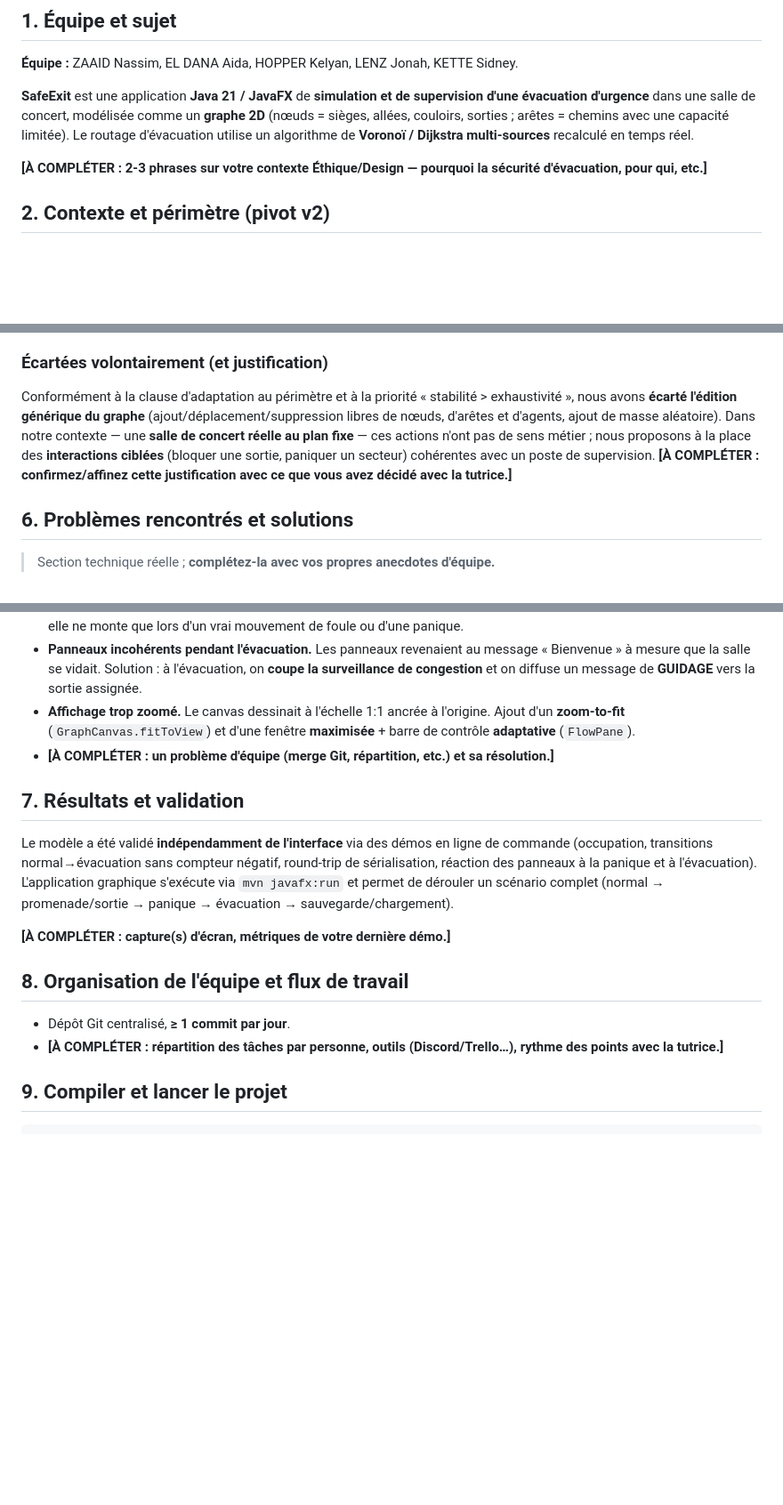
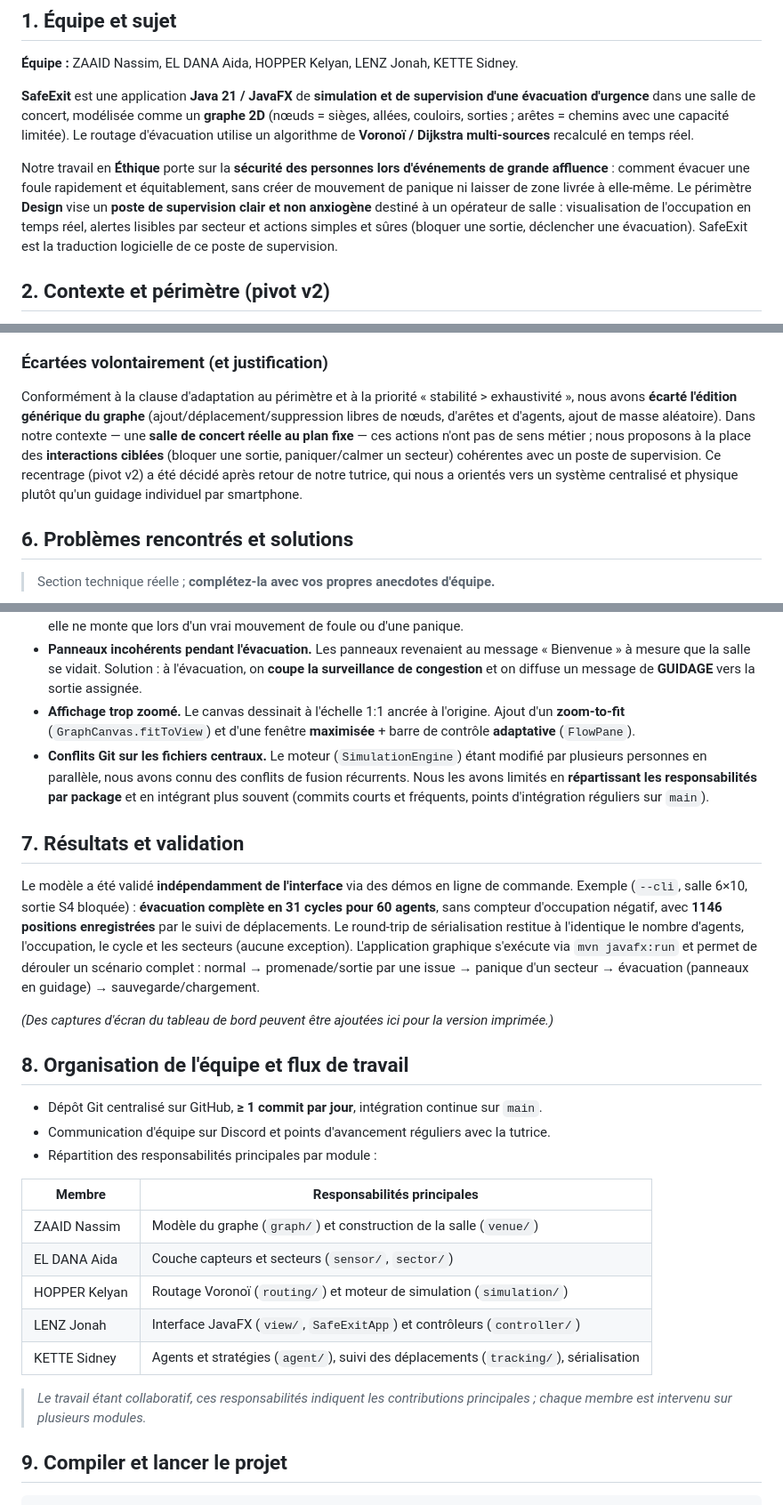
Before and after one commit to jonahlz/PGL-Groupe-E, a Markdown page: rapport/RAPPORT.md, 3 parts joined by grey strips. Shown at 89% size. Rendered like a GitHub page; blank space fills up the shorter version.

Commit message:
docs: complète le rapport (contexte, répartition, problèmes, résultats)

```diff
--- a/rapport/RAPPORT.md
+++ b/rapport/RAPPORT.md
@@ -16,7 +16,7 @@
 
 **SafeExit** est une application **Java 21 / JavaFX** de **simulation et de supervision d'une évacuation d'urgence** dans une salle de concert, modélisée comme un **graphe 2D** (nœuds = sièges, allées, couloirs, sorties ; arêtes = chemins avec une capacité limitée). Le routage d'évacuation utilise un algorithme de **Voronoï / Dijkstra multi-sources** recalculé en temps réel.
 
-**[À COMPLÉTER : 2-3 phrases sur votre contexte Éthique/Design — pourquoi la sécurité d'évacuation, pour qui, etc.]**
+Notre travail en **Éthique** porte sur la **sécurité des personnes lors d'événements de grande affluence** : comment évacuer une foule rapidement et équitablement, sans créer de mouvement de panique ni laisser de zone livrée à elle-même. Le périmètre **Design** vise un **poste de supervision clair et non anxiogène** destiné à un opérateur de salle : visualisation de l'occupation en temps réel, alertes lisibles par secteur et actions simples et sûres (bloquer une sortie, déclencher une évacuation). SafeExit est la traduction logicielle de ce poste de supervision.
 
 ## 2. Contexte et périmètre (pivot v2)
 
@@ -83,8 +83,7 @@ Voir le [diagramme de classes](CONCEPTION_UML.md) pour le détail des relations.
 - À l'évacuation, les panneaux passent en **GUIDAGE** vers la sortie assignée par le Voronoï.
 
 ### Écartées volontairement (et justification)
-Conformément à la clause d'adaptation au périmètre et à la priorité « stabilité > exhaustivité », nous avons **écarté l'édition générique du graphe** (ajout/déplacement/suppression libres de nœuds, d'arêtes et d'agents, ajout de masse aléatoire). Dans notre contexte — une **salle de concert réelle au plan fixe** — ces actions n'ont pas de sens métier ; nous proposons à la place des **interactions ciblées** (bloquer une sortie, paniquer un secteur) cohérentes avec un poste de supervision.
-**[À COMPLÉTER : confirmez/affinez cette justification avec ce que vous avez décidé avec la tutrice.]**
+Conformément à la clause d'adaptation au périmètre et à la priorité « stabilité > exhaustivité », nous avons **écarté l'édition générique du graphe** (ajout/déplacement/suppression libres de nœuds, d'arêtes et d'agents, ajout de masse aléatoire). Dans notre contexte — une **salle de concert réelle au plan fixe** — ces actions n'ont pas de sens métier ; nous proposons à la place des **interactions ciblées** (bloquer une sortie, paniquer/calmer un secteur) cohérentes avec un poste de supervision. Ce recentrage (pivot v2) a été décidé après retour de notre tutrice, qui nous a orientés vers un système centralisé et physique plutôt qu'un guidage individuel par smartphone.
 
 ## 6. Problèmes rencontrés et solutions
 
@@ -94,18 +93,29 @@ Conformément à la clause d'adaptation au périmètre et à la priorité « sta
 - **Fausses alertes de congestion.** Une salle pleine mais **assise** déclenchait l'alerte « zone dense ». Nous avons remplacé le critère « taux de sièges occupés » par un **taux de mouvement** (spectateurs hors de leur siège) : au repos l'alerte est nulle, elle ne monte que lors d'un vrai mouvement de foule ou d'une panique.
 - **Panneaux incohérents pendant l'évacuation.** Les panneaux revenaient au message « Bienvenue » à mesure que la salle se vidait. Solution : à l'évacuation, on **coupe la surveillance de congestion** et on diffuse un message de **GUIDAGE** vers la sortie assignée.
 - **Affichage trop zoomé.** Le canvas dessinait à l'échelle 1:1 ancrée à l'origine. Ajout d'un **zoom-to-fit** (`GraphCanvas.fitToView`) et d'une fenêtre **maximisée** + barre de contrôle **adaptative** (`FlowPane`).
-- **[À COMPLÉTER : un problème d'équipe (merge Git, répartition, etc.) et sa résolution.]**
+- **Conflits Git sur les fichiers centraux.** Le moteur (`SimulationEngine`) étant modifié par plusieurs personnes en parallèle, nous avons connu des conflits de fusion récurrents. Nous les avons limités en **répartissant les responsabilités par package** et en intégrant plus souvent (commits courts et fréquents, points d'intégration réguliers sur `main`).
 
 ## 7. Résultats et validation
 
-Le modèle a été validé **indépendamment de l'interface** via des démos en ligne de commande (occupation, transitions normal→évacuation sans compteur négatif, round-trip de sérialisation, réaction des panneaux à la panique et à l'évacuation). L'application graphique s'exécute via `mvn javafx:run` et permet de dérouler un scénario complet (normal → promenade/sortie → panique → évacuation → sauvegarde/chargement).
+Le modèle a été validé **indépendamment de l'interface** via des démos en ligne de commande. Exemple (`--cli`, salle 6×10, sortie S4 bloquée) : **évacuation complète en 31 cycles pour 60 agents**, sans compteur d'occupation négatif, avec **1146 positions enregistrées** par le suivi de déplacements. Le round-trip de sérialisation restitue à l'identique le nombre d'agents, l'occupation, le cycle et les secteurs (aucune exception). L'application graphique s'exécute via `mvn javafx:run` et permet de dérouler un scénario complet : normal → promenade/sortie par une issue → panique d'un secteur → évacuation (panneaux en guidage) → sauvegarde/chargement.
 
-**[À COMPLÉTER : capture(s) d'écran, métriques de votre dernière démo.]**
+*(Des captures d'écran du tableau de bord peuvent être ajoutées ici pour la version imprimée.)*
 
 ## 8. Organisation de l'équipe et flux de travail
 
-- Dépôt Git centralisé, **≥ 1 commit par jour**.
-- **[À COMPLÉTER : répartition des tâches par personne, outils (Discord/Trello…), rythme des points avec la tutrice.]**
+- Dépôt Git centralisé sur GitHub, **≥ 1 commit par jour**, intégration continue sur `main`.
+- Communication d'équipe sur Discord et points d'avancement réguliers avec la tutrice.
+- Répartition des responsabilités principales par module :
+
+| Membre | Responsabilités principales |
+|---|---|
+| ZAAID Nassim | Modèle du graphe (`graph/`) et construction de la salle (`venue/`) |
+| EL DANA Aida | Couche capteurs et secteurs (`sensor/`, `sector/`) |
+| HOPPER Kelyan | Routage Voronoï (`routing/`) et moteur de simulation (`simulation/`) |
+| LENZ Jonah | Interface JavaFX (`view/`, `SafeExitApp`) et contrôleurs (`controller/`) |
+| KETTE Sidney | Agents et stratégies (`agent/`), suivi des déplacements (`tracking/`), sérialisation |
+
+> *Le travail étant collaboratif, ces responsabilités indiquent les contributions principales ; chaque membre est intervenu sur plusieurs modules.*
 
 ## 9. Compiler et lancer le projet
 
```
